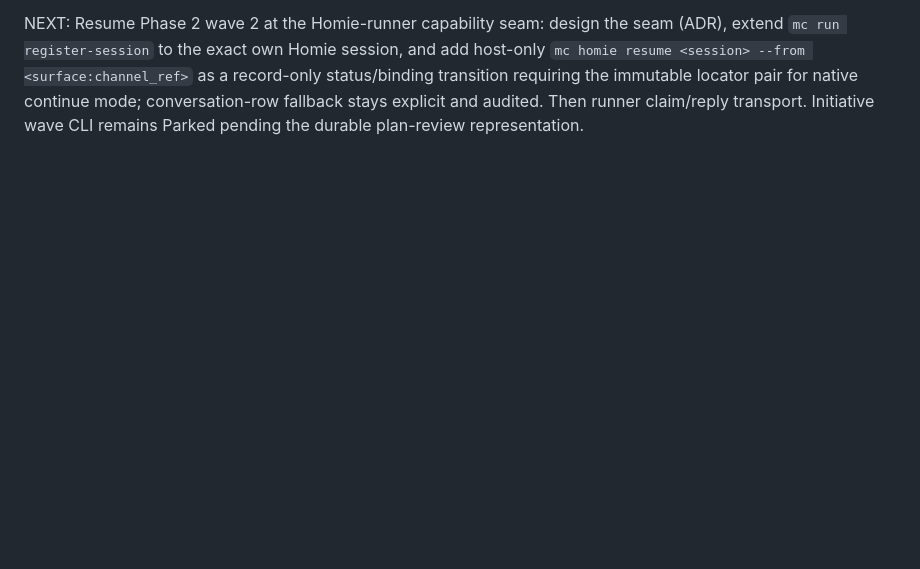
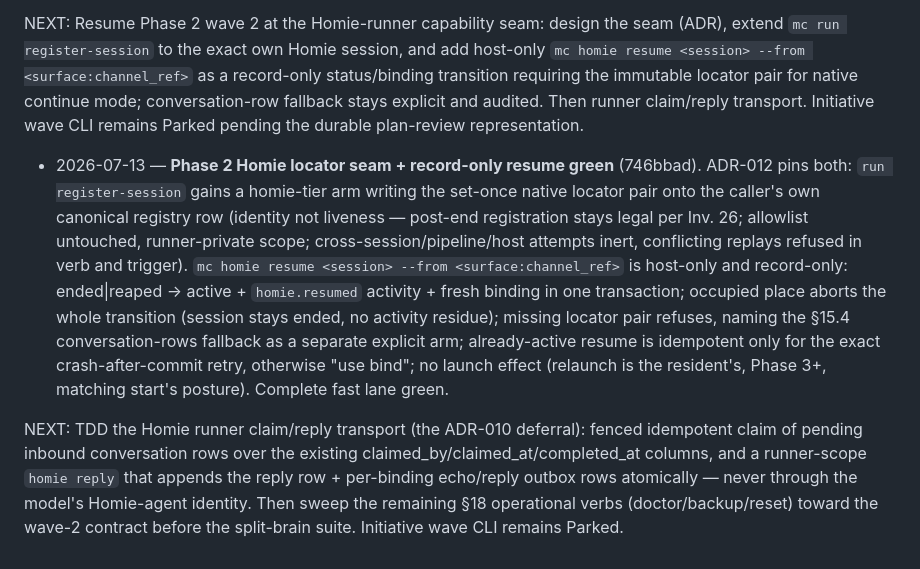
Before and after one commit to vinchenkov/CullingHouse, a Markdown page: PROGRESS.md, the part around the change. Drawn GitHub-style; blank space fills up the shorter version.

Commit message:
Ledger: record Homie locator seam + resume slice, set claim/reply NEXT
Co-Authored-By: Claude Fable 5 <noreply@anthropic.com>

```diff
--- a/PROGRESS.md
+++ b/PROGRESS.md
@@ -847,3 +847,28 @@ as a record-only status/binding transition requiring the immutable locator
 pair for native continue mode; conversation-row fallback stays explicit and
 audited. Then runner claim/reply transport. Initiative wave CLI remains
 Parked pending the durable plan-review representation.
+
+- 2026-07-13 — **Phase 2 Homie locator seam + record-only resume green**
+  (746bbad). ADR-012 pins both: `run register-session` gains a homie-tier
+  arm writing the set-once native locator pair onto the caller's own
+  canonical registry row (identity not liveness — post-end registration
+  stays legal per Inv. 26; allowlist untouched, runner-private scope;
+  cross-session/pipeline/host attempts inert, conflicting replays refused in
+  verb and trigger). `mc homie resume <session> --from <surface:channel_ref>`
+  is host-only and record-only: ended|reaped → active + `homie.resumed`
+  activity + fresh binding in one transaction; occupied place aborts the
+  whole transition (session stays ended, no activity residue); missing
+  locator pair refuses, naming the §15.4 conversation-rows fallback as a
+  separate explicit arm; already-active resume is idempotent only for the
+  exact crash-after-commit retry, otherwise "use bind"; no launch effect
+  (relaunch is the resident's, Phase 3+, matching start's posture).
+  Complete fast lane green.
+
+NEXT: TDD the Homie runner claim/reply transport (the ADR-010 deferral):
+fenced idempotent claim of pending inbound conversation rows over the
+existing claimed_by/claimed_at/completed_at columns, and a runner-scope
+`homie reply` that appends the reply row + per-binding echo/reply outbox
+rows atomically — never through the model's Homie-agent identity. Then
+sweep the remaining §18 operational verbs (doctor/backup/reset) toward the
+wave-2 contract before the split-brain suite. Initiative wave CLI remains
+Parked.
```
